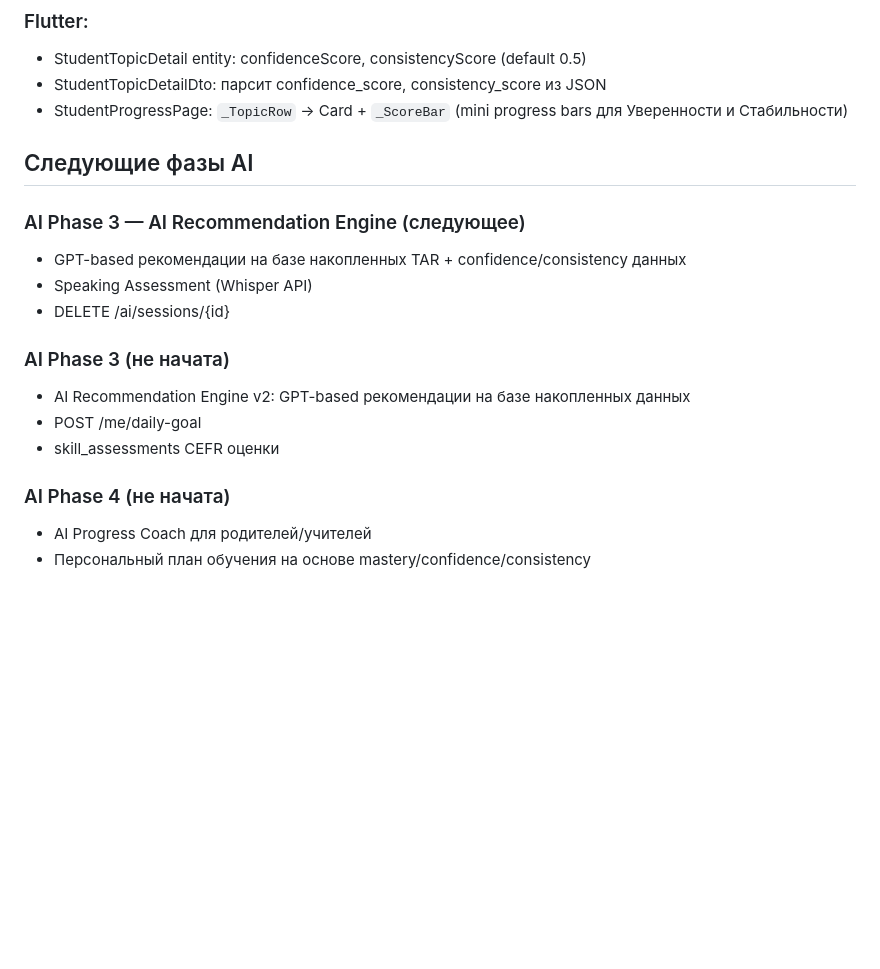
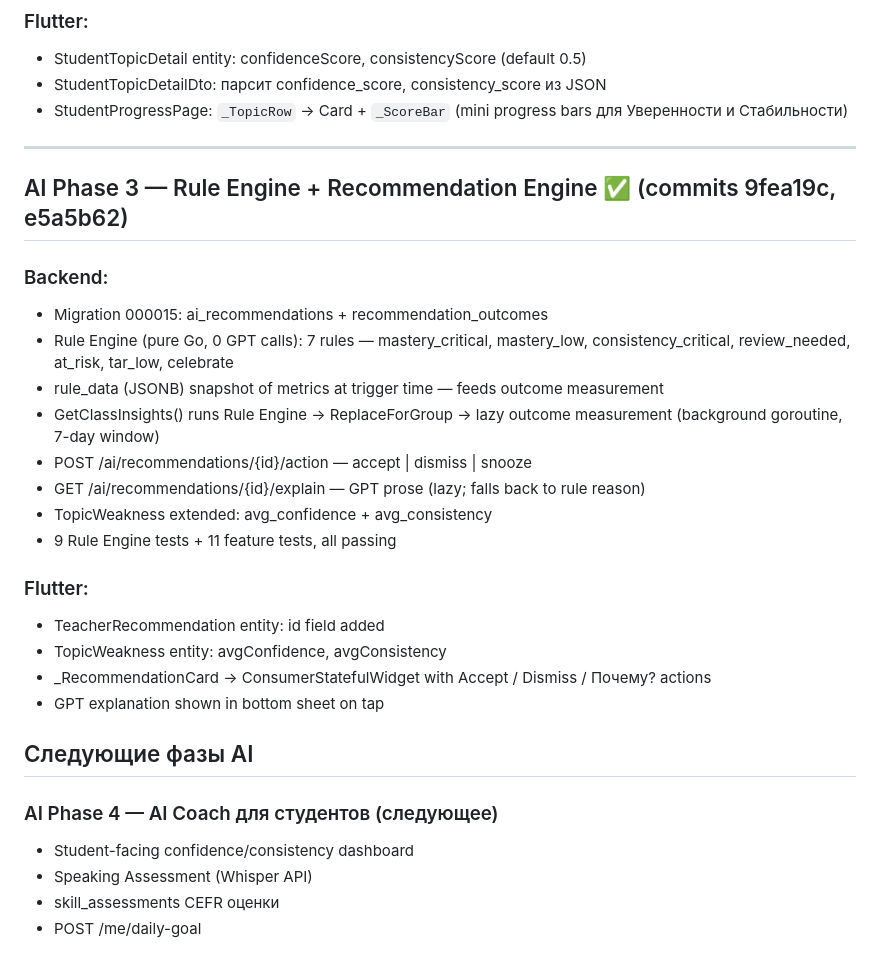
Before and after one commit to mahmudovbahrom555-lab/study_in, a Markdown page: PROGRESS.md, the part around the change. GitHub-like rendering; blank space fills up the shorter version.

Commit message:
chore: PROGRESS.md — AI Phase 3 завершена
Co-Authored-By: Claude Sonnet 4.6 <noreply@anthropic.com>

```diff
--- a/PROGRESS.md
+++ b/PROGRESS.md
@@ -127,18 +127,31 @@
 - StudentTopicDetailDto: парсит confidence_score, consistency_score из JSON
 - StudentProgressPage: `_TopicRow` → Card + `_ScoreBar` (mini progress bars для Уверенности и Стабильности)
 
+---
+
+## AI Phase 3 — Rule Engine + Recommendation Engine ✅ (commits 9fea19c, e5a5b62)
+
+### Backend:
+- Migration 000015: ai_recommendations + recommendation_outcomes
+- Rule Engine (pure Go, 0 GPT calls): 7 rules — mastery_critical, mastery_low,
+  consistency_critical, review_needed, at_risk, tar_low, celebrate
+- rule_data (JSONB) snapshot of metrics at trigger time — feeds outcome measurement
+- GetClassInsights() runs Rule Engine → ReplaceForGroup → lazy outcome measurement (background goroutine, 7-day window)
+- POST /ai/recommendations/{id}/action — accept | dismiss | snooze
+- GET  /ai/recommendations/{id}/explain — GPT prose (lazy; falls back to rule reason)
+- TopicWeakness extended: avg_confidence + avg_consistency
+- 9 Rule Engine tests + 11 feature tests, all passing
+
+### Flutter:
+- TeacherRecommendation entity: id field added
+- TopicWeakness entity: avgConfidence, avgConsistency
+- _RecommendationCard → ConsumerStatefulWidget with Accept / Dismiss / Почему? actions
+- GPT explanation shown in bottom sheet on tap
+
 ## Следующие фазы AI
 
-### AI Phase 3 — AI Recommendation Engine (следующее)
-- GPT-based рекомендации на базе накопленных TAR + confidence/consistency данных
+### AI Phase 4 — AI Coach для студентов (следующее)
+- Student-facing confidence/consistency dashboard
 - Speaking Assessment (Whisper API)
-- DELETE /ai/sessions/{id}
-
-### AI Phase 3 (не начата)
-- AI Recommendation Engine v2: GPT-based рекомендации на базе накопленных данных
+- skill_assessments CEFR оценки
 - POST /me/daily-goal
-- skill_assessments CEFR оценки
-
-### AI Phase 4 (не начата)
-- AI Progress Coach для родителей/учителей
-- Персональный план обучения на основе mastery/confidence/consistency
```
